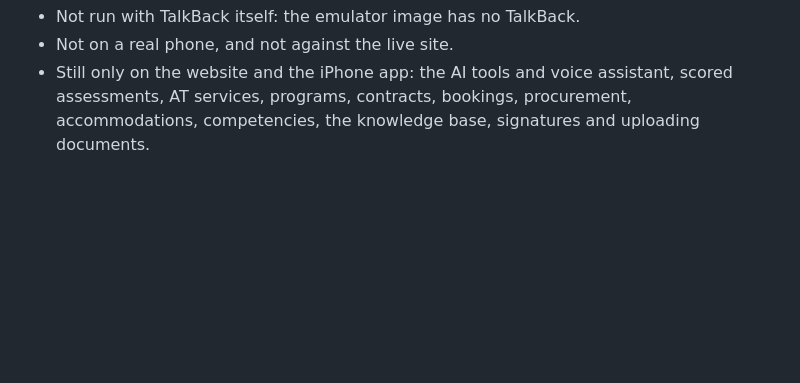
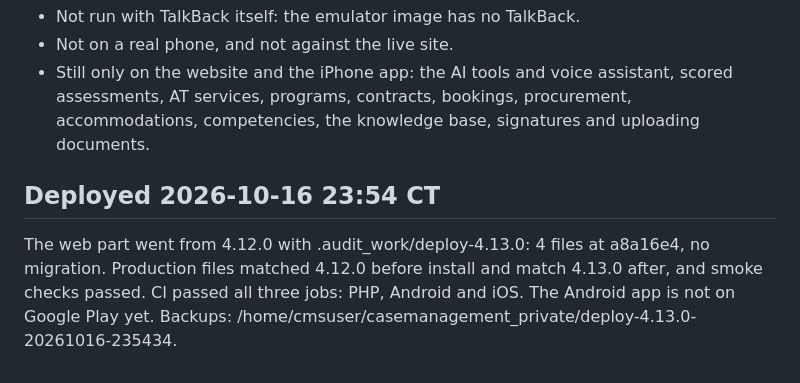
Before and after one commit to amenathomas1997/Case-Management-System, a Markdown page: DEPLOYMENT-4.13.0.md, the part around the change. Drawn GitHub-style; blank space fills up the shorter version.

Commit message:
Record verified 4.13.0 production deployment
Co-Authored-By: Claude Opus 5.5 <noreply@anthropic.com>

```diff
--- a/DEPLOYMENT-4.13.0.md
+++ b/DEPLOYMENT-4.13.0.md
@@ -63,3 +63,6 @@ The owner asked to test the Android app and to build the rest of its screens.
 - Not run with TalkBack itself: the emulator image has no TalkBack.
 - Not on a real phone, and not against the live site.
 - Still only on the website and the iPhone app: the AI tools and voice assistant, scored assessments, AT services, programs, contracts, bookings, procurement, accommodations, competencies, the knowledge base, signatures and uploading documents.
+
+## Deployed 2026-10-16 23:54 CT
+The web part went from 4.12.0 with .audit_work/deploy-4.13.0: 4 files at a8a16e4, no migration. Production files matched 4.12.0 before install and match 4.13.0 after, and smoke checks passed. CI passed all three jobs: PHP, Android and iOS. The Android app is not on Google Play yet. Backups: /home/cmsuser/casemanagement_private/deploy-4.13.0-20261016-235434.
```
